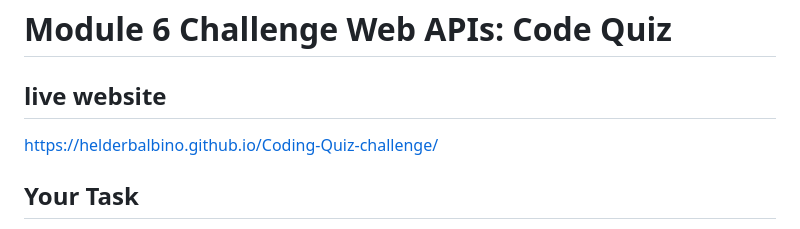
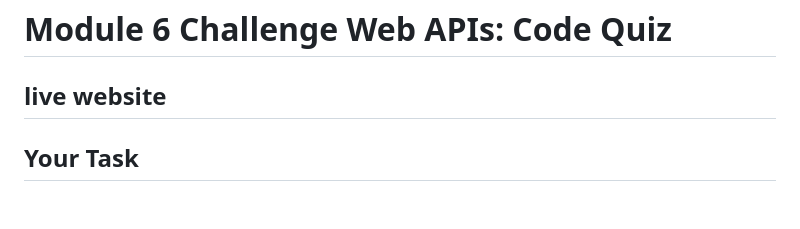
Before and after one commit to HelderBalbino/Coding-Quiz-challenge, a Markdown page: README.md, the part around one of its changes. Rendered like a GitHub page; blank space fills up the shorter version.

```diff
--- a/README.md
+++ b/README.md
@@ -1,8 +1,6 @@
 # Module 6 Challenge Web APIs: Code Quiz
 
 ## live website
-
-https://helderbalbino.github.io/Coding-Quiz-challenge/
 
 ## Your Task
 
```
Also changed, not shown: other parts of README.md (+2 -3 lines).
